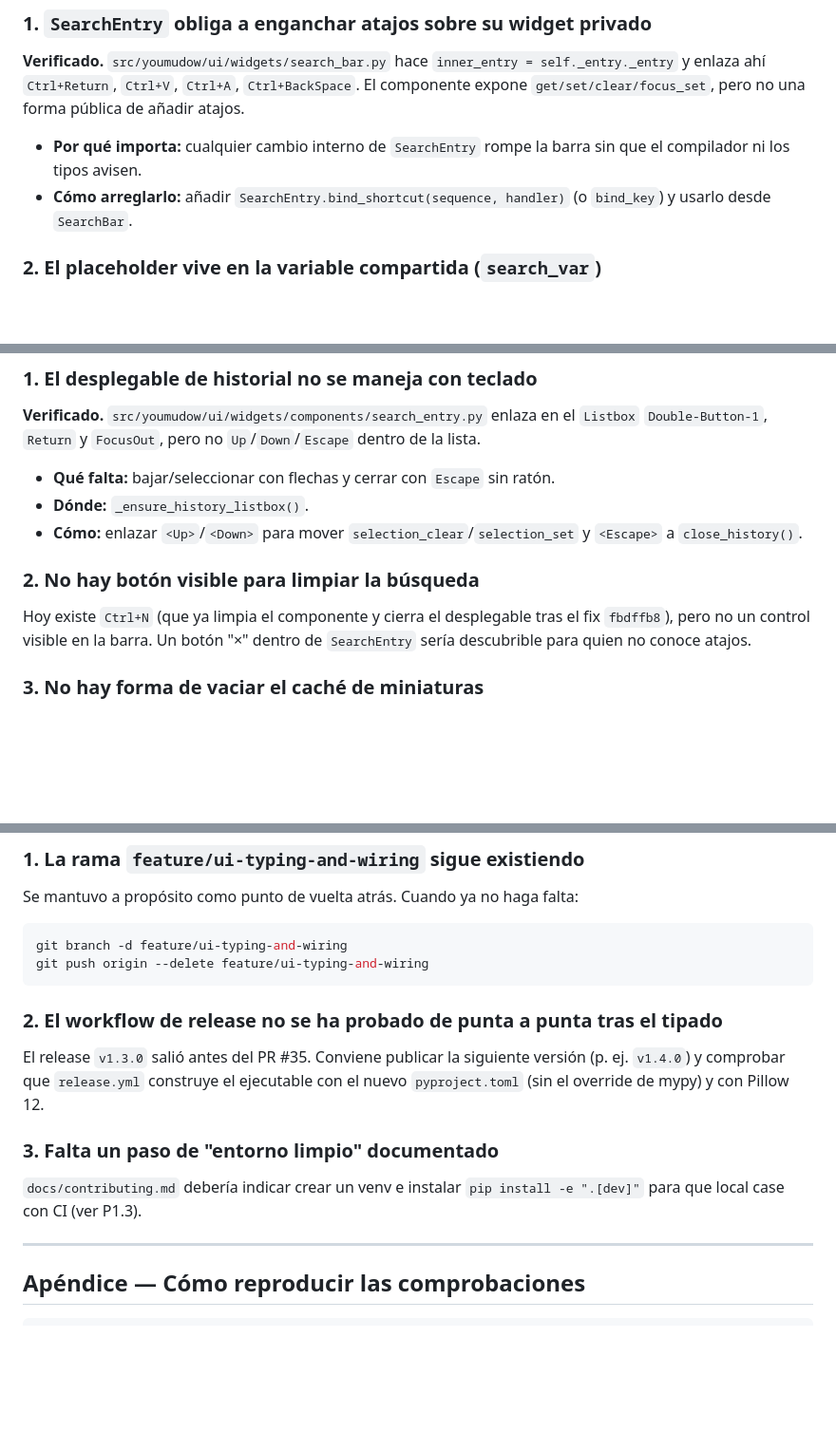
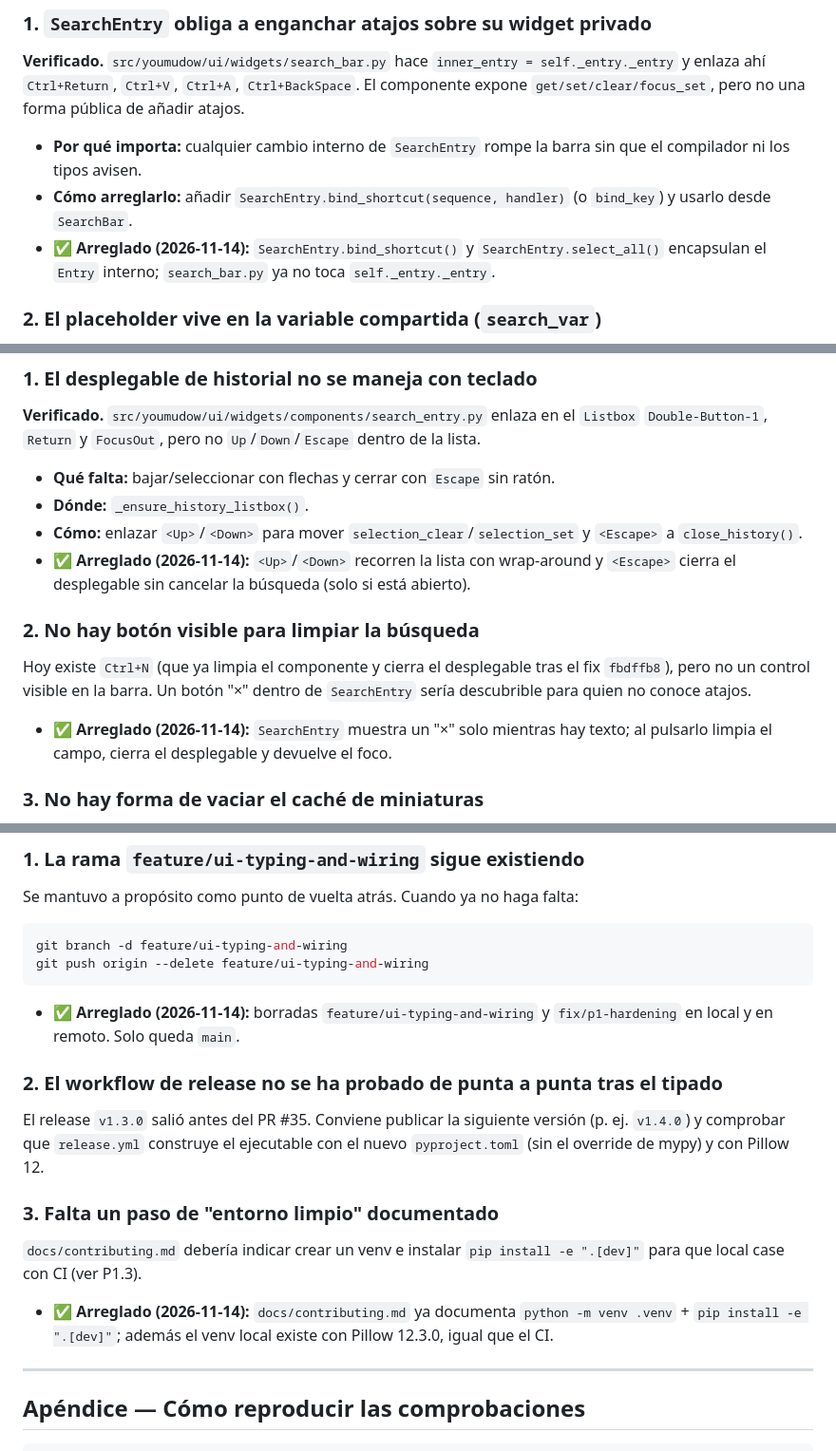
Before and after one commit to Ghostalex07/YouMuDow, a Markdown page: docs/backlog.md, 3 parts joined by grey strips. Shown at 95% size. Drawn GitHub-style; blank space fills up the shorter version.

Commit message:
docs: mark the closed backlog items (P2.1 P2.3 P2.6 P3.1 P3.2 P4.1 P4.3)

````diff
--- a/docs/backlog.md
+++ b/docs/backlog.md
@@ -151,6 +151,8 @@ pública de añadir atajos.
   el compilador ni los tipos avisen.
 - **Cómo arreglarlo:** añadir `SearchEntry.bind_shortcut(sequence, handler)` (o
   `bind_key`) y usarlo desde `SearchBar`.
+- **✅ Arreglado (2026-11-14):** `SearchEntry.bind_shortcut()` y `SearchEntry.select_all()`
+  encapsulan el `Entry` interno; `search_bar.py` ya no toca `self._entry._entry`.
 
 ### 2. El placeholder vive en la variable compartida (`search_var`)
 
@@ -240,12 +246,16 @@ de la lista.
 - **Dónde:** `_ensure_history_listbox()`.
 - **Cómo:** enlazar `<Up>`/`<Down>` para mover `selection_clear`/`selection_set` y
   `<Escape>` a `close_history()`.
+- **✅ Arreglado (2026-11-14):** `<Up>`/`<Down>` recorren la lista con wrap-around y
+  `<Escape>` cierra el desplegable sin cancelar la búsqueda (solo si está abierto).
 
 ### 2. No hay botón visible para limpiar la búsqueda
 
 Hoy existe `Ctrl+N` (que ya limpia el componente y cierra el desplegable tras el fix
 `fbdffb8`), pero no un control visible en la barra. Un botón "×" dentro de `SearchEntry`
 sería descubrible para quien no conoce atajos.
+- **✅ Arreglado (2026-11-14):** `SearchEntry` muestra un "×" solo mientras hay texto;
+  al pulsarlo limpia el campo, cierra el desplegable y devuelve el foco.
 
 ### 3. No hay forma de vaciar el caché de miniaturas
 
@@ -280,6 +290,9 @@ git branch -d feature/ui-typing-and-wiring
 git push origin --delete feature/ui-typing-and-wiring
 ```
 
+- **✅ Arreglado (2026-11-14):** borradas `feature/ui-typing-and-wiring` y
+  `fix/p1-hardening` en local y en remoto. Solo queda `main`.
+
 ### 2. El workflow de release no se ha probado de punta a punta tras el tipado
 
 El release `v1.3.0` salió antes del PR #35. Conviene publicar la siguiente versión
@@ -290,6 +303,9 @@ El release `v1.3.0` salió antes del PR #35. Conviene publicar la siguiente vers
 
 `docs/contributing.md` debería indicar crear un venv e instalar
 `pip install -e ".[dev]"` para que local case con CI (ver P1.3).
+- **✅ Arreglado (2026-11-14):** `docs/contributing.md` ya documenta
+  `python -m venv .venv` + `pip install -e ".[dev]"`; además el venv local existe con
+  Pillow 12.3.0, igual que el CI.
 
 ---
 
````
Also changed, not shown: other parts of docs/backlog.md (+4 -0 lines).
